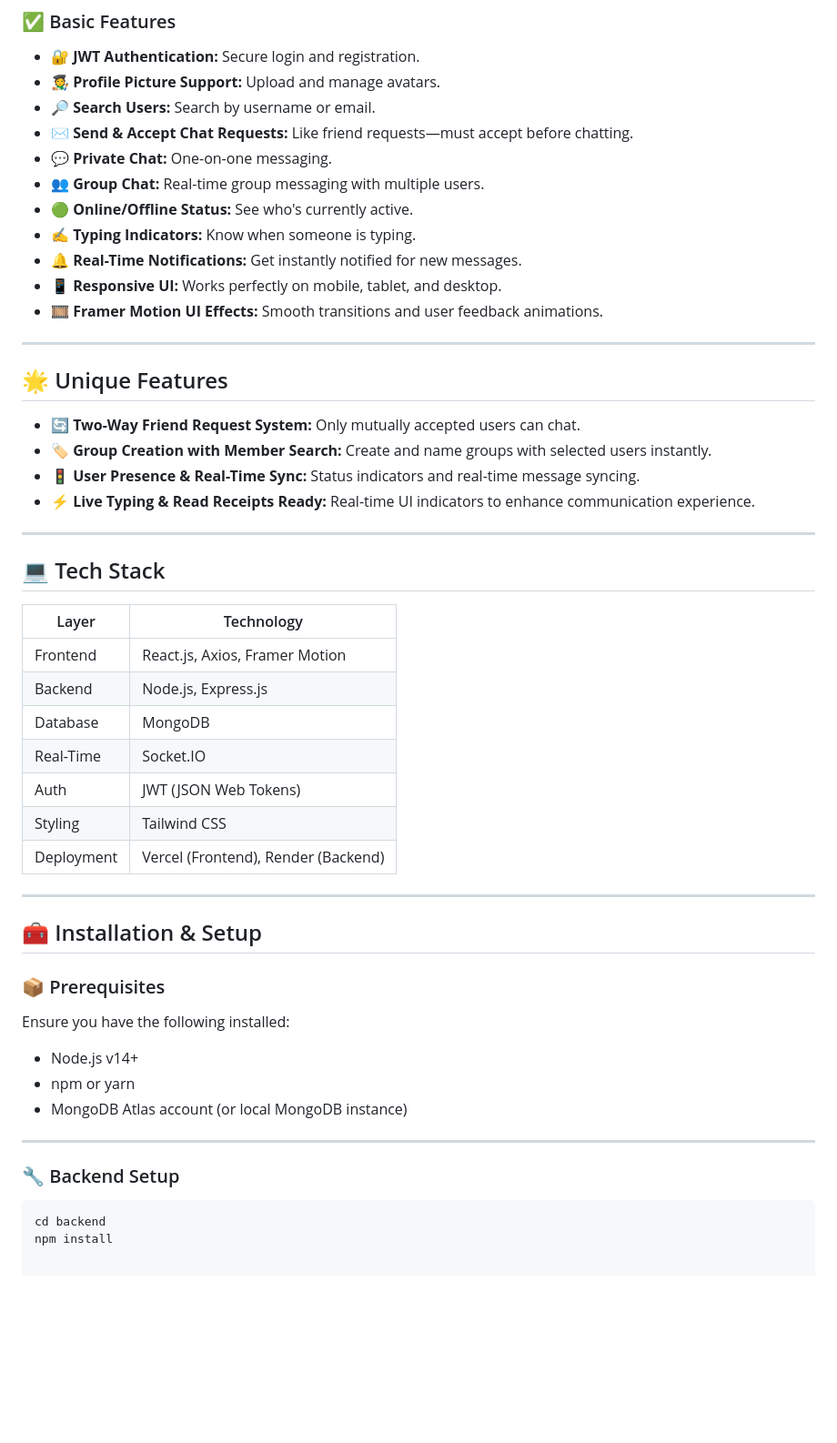
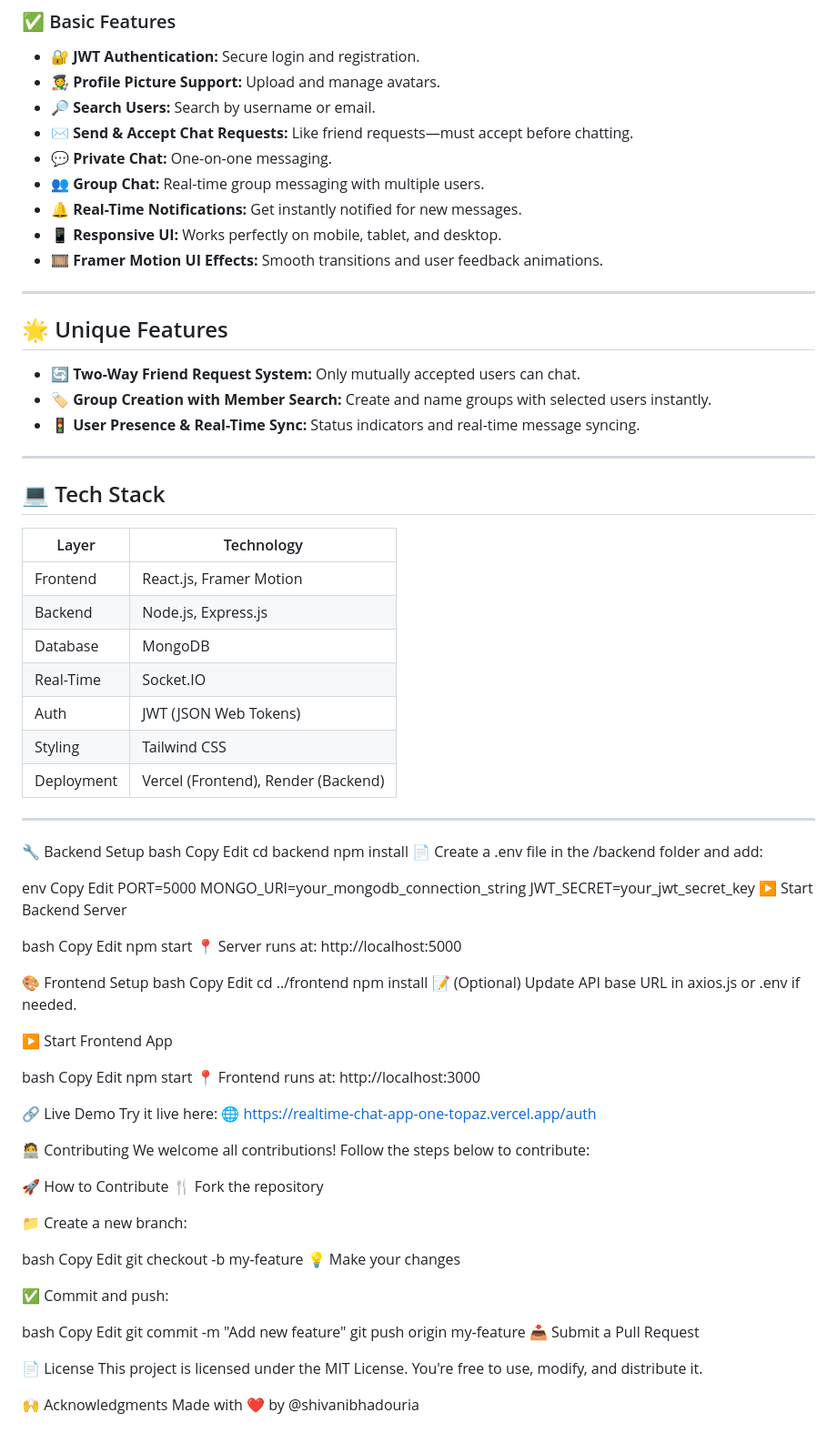
Before and after one commit to ShivaniBhadouria/Amaze-Talk, a Markdown page: README.md, the part around the change. Shown: that part at 91% size. GitHub-like rendering; blank space fills up the shorter version.

````diff
--- a/README.md
+++ b/README.md
@@ -54,8 +54,6 @@
 - ✉️ **Send & Accept Chat Requests:** Like friend requests—must accept before chatting.
 - 💬 **Private Chat:** One-on-one messaging.
 - 👥 **Group Chat:** Real-time group messaging with multiple users.
-- 🟢 **Online/Offline Status:** See who's currently active.
-- ✍️ **Typing Indicators:** Know when someone is typing.
 - 🔔 **Real-Time Notifications:** Get instantly notified for new messages.
 - 📱 **Responsive UI:** Works perfectly on mobile, tablet, and desktop.
 - 🎞️ **Framer Motion UI Effects:** Smooth transitions and user feedback animations.
@@ -67,7 +65,7 @@
 - 🔄 **Two-Way Friend Request System:** Only mutually accepted users can chat.
 - 🏷️ **Group Creation with Member Search:** Create and name groups with selected users instantly.
 - 🚦 **User Presence & Real-Time Sync:** Status indicators and real-time message syncing.
-- ⚡ **Live Typing & Read Receipts Ready:** Real-time UI indicators to enhance communication experience.
+
 
 ---
 
@@ -75,7 +73,7 @@
 
 | Layer       | Technology                        |
 |------------|------------------------------------|
-| Frontend    | React.js, Axios, Framer Motion     |
+| Frontend    | React.js, Framer Motion           |
 | Backend     | Node.js, Express.js                |
 | Database    | MongoDB                            |
 | Real-Time   | Socket.IO                          |
@@ -85,20 +83,74 @@
 
 ---
 
-## 🧰 Installation & Setup
-
-### 📦 Prerequisites
-
-Ensure you have the following installed:
-
-- Node.js v14+
-- npm or yarn
-- MongoDB Atlas account (or local MongoDB instance)
-
----
-
-### 🔧 Backend Setup
-
-```bash
+🔧 Backend Setup
+bash
+Copy
+Edit
 cd backend
 npm install
+📄 Create a .env file in the /backend folder and add:
+
+env
+Copy
+Edit
+PORT=5000
+MONGO_URI=your_mongodb_connection_string
+JWT_SECRET=your_jwt_secret_key
+▶️ Start Backend Server
+
+bash
+Copy
+Edit
+npm start
+📍 Server runs at: http://localhost:5000
+
+🎨 Frontend Setup
+bash
+Copy
+Edit
+cd ../frontend
+npm install
+📝 (Optional) Update API base URL in axios.js or .env if needed.
+
+▶️ Start Frontend App
+
+bash
+Copy
+Edit
+npm start
+📍 Frontend runs at: http://localhost:3000
+
+🔗 Live Demo
+Try it live here:
+🌐 https://realtime-chat-app-one-topaz.vercel.app/auth
+
+🧑‍💻 Contributing
+We welcome all contributions! Follow the steps below to contribute:
+
+🚀 How to Contribute
+🍴 Fork the repository
+
+📁 Create a new branch:
+
+bash
+Copy
+Edit
+git checkout -b my-feature
+💡 Make your changes
+
+✅ Commit and push:
+
+bash
+Copy
+Edit
+git commit -m "Add new feature"
+git push origin my-feature
+📥 Submit a Pull Request
+
+📄 License
+This project is licensed under the MIT License.
+You're free to use, modify, and distribute it.
+
+🙌 Acknowledgments
+Made with ❤️ by @shivanibhadouria
````
